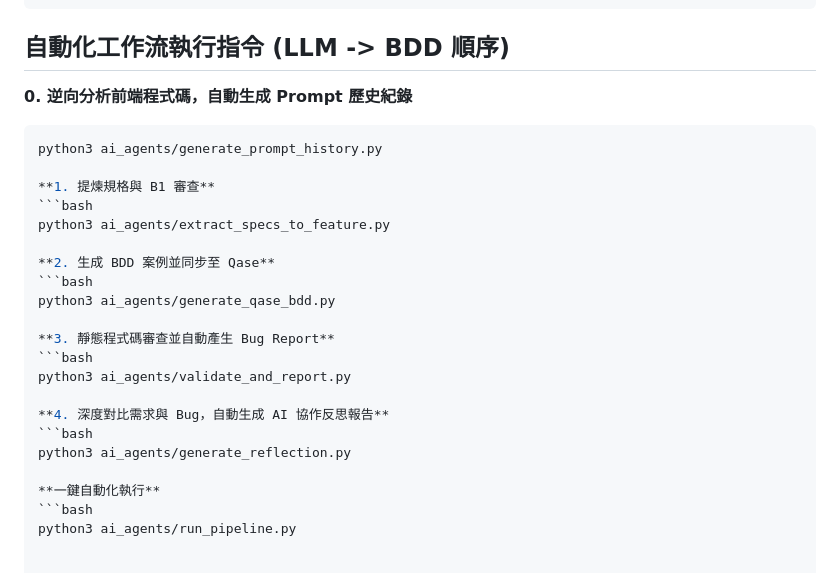
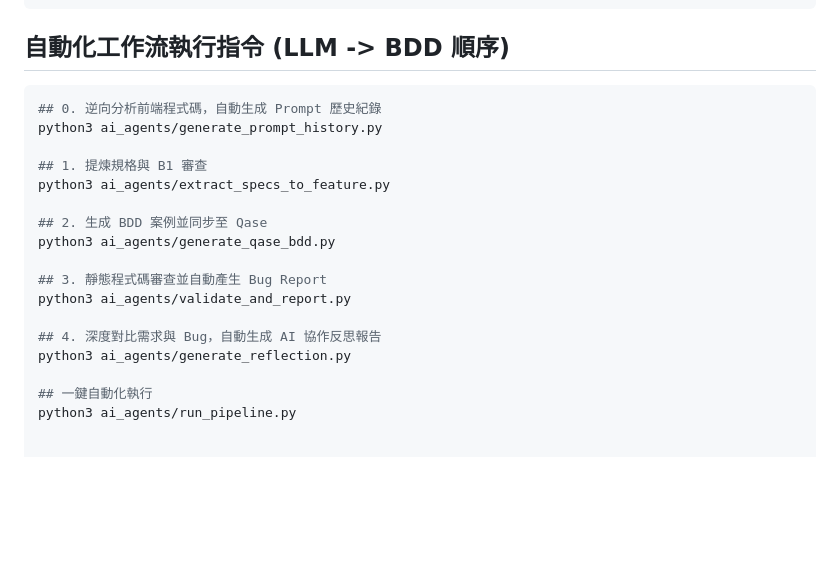
Before and after one commit to nickchou1104/event-registration-sdet-agent, a Markdown page: README.md, the part around the change. Drawn GitHub-style; blank space fills up the shorter version.

Commit message:
fix: format readme execution commands into separate code blocks

````diff
--- a/README.md
+++ b/README.md
@@ -91,28 +91,24 @@ docs/B2_Test_Cases_vX.md    Qase.io API               src/index.html (待測系
 ```
 
 ## 自動化工作流執行指令 (LLM -> BDD 順序)
-**0. 逆向分析前端程式碼，自動生成 Prompt 歷史紀錄**
+
 ```bash
+## 0. 逆向分析前端程式碼，自動生成 Prompt 歷史紀錄
 python3 ai_agents/generate_prompt_history.py
 
-**1. 提煉規格與 B1 審查**
-```bash
+## 1. 提煉規格與 B1 審查
 python3 ai_agents/extract_specs_to_feature.py
 
-**2. 生成 BDD 案例並同步至 Qase**
-```bash
+## 2. 生成 BDD 案例並同步至 Qase
 python3 ai_agents/generate_qase_bdd.py
 
-**3. 靜態程式碼審查並自動產生 Bug Report**
-```bash
+## 3. 靜態程式碼審查並自動產生 Bug Report
 python3 ai_agents/validate_and_report.py
 
-**4. 深度對比需求與 Bug，自動生成 AI 協作反思報告**
-```bash
+## 4. 深度對比需求與 Bug，自動生成 AI 協作反思報告
 python3 ai_agents/generate_reflection.py
 
-**一鍵自動化執行**
-```bash
+## 一鍵自動化執行
 python3 ai_agents/run_pipeline.py
 
 
````
